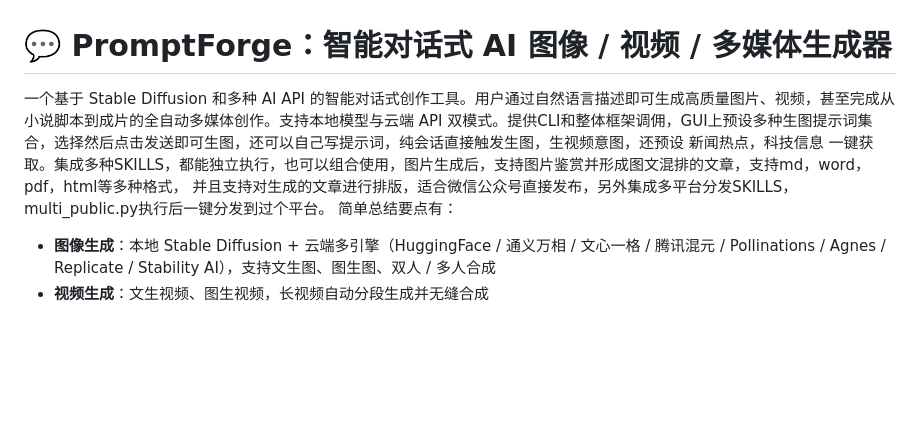
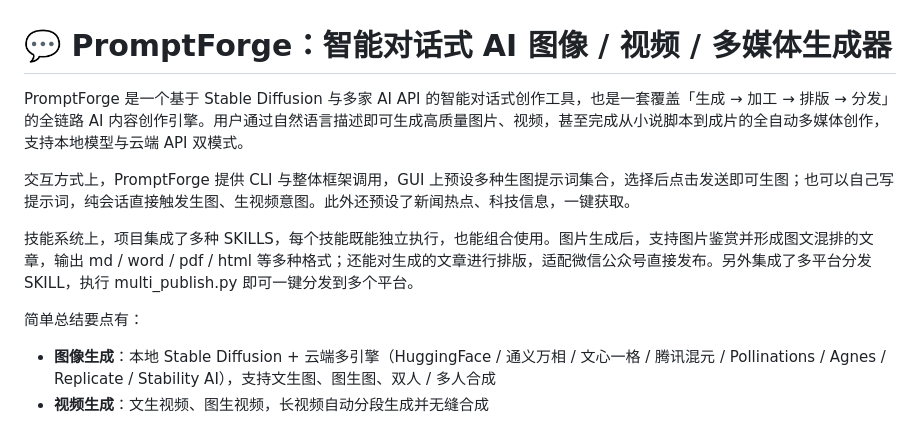
Before and after one commit to austinnie/PromptForge, a Markdown page: README.md, the part around the change. GitHub-like rendering; blank space fills up the shorter version.

Commit message:
Revise README for improved clarity on features
Updated the README to clarify the features and capabilities of PromptForge, including its AI content creation engine and skills system.

```diff
--- a/README.md
+++ b/README.md
@@ -1,7 +1,11 @@
 # 💬 PromptForge：智能对话式 AI 图像 / 视频 / 多媒体生成器
 
-一个基于 Stable Diffusion 和多种 AI API 的智能对话式创作工具。用户通过自然语言描述即可生成高质量图片、视频，甚至完成从小说脚本到成片的全自动多媒体创作。支持本地模型与云端 API 双模式。提供CLI和整体框架调佣，GUI上预设多种生图提示词集合，选择然后点击发送即可生图，还可以自己写提示词，纯会话直接触发生图，生视频意图，还预设 新闻热点，科技信息 一键获取。集成多种SKILLS，都能独立执行，也可以组合使用，图片生成后，支持图片鉴赏并形成图文混排的文章，支持md，word，pdf，html等多种格式，
-并且支持对生成的文章进行排版，适合微信公众号直接发布，另外集成多平台分发SKILLS，multi_public.py执行后一键分发到过个平台。
+PromptForge 是一个基于 Stable Diffusion 与多家 AI API 的智能对话式创作工具，也是一套覆盖「生成 → 加工 → 排版 → 分发」的全链路 AI 内容创作引擎。用户通过自然语言描述即可生成高质量图片、视频，甚至完成从小说脚本到成片的全自动多媒体创作，支持本地模型与云端 API 双模式。
+
+交互方式上，PromptForge 提供 CLI 与整体框架调用，GUI 上预设多种生图提示词集合，选择后点击发送即可生图；也可以自己写提示词，纯会话直接触发生图、生视频意图。此外还预设了新闻热点、科技信息，一键获取。
+
+技能系统上，项目集成了多种 SKILLS，每个技能既能独立执行，也能组合使用。图片生成后，支持图片鉴赏并形成图文混排的文章，输出 md / word / pdf / html 等多种格式；还能对生成的文章进行排版，适配微信公众号直接发布。另外集成了多平台分发 SKILL，执行 multi_publish.py 即可一键分发到多个平台。
+
 简单总结要点有：
 - **图像生成**：本地 Stable Diffusion + 云端多引擎（HuggingFace / 通义万相 / 文心一格 / 腾讯混元 / Pollinations / Agnes / Replicate / Stability AI），支持文生图、图生图、双人 / 多人合成
 - **视频生成**：文生视频、图生视频，长视频自动分段生成并无缝合成
```
